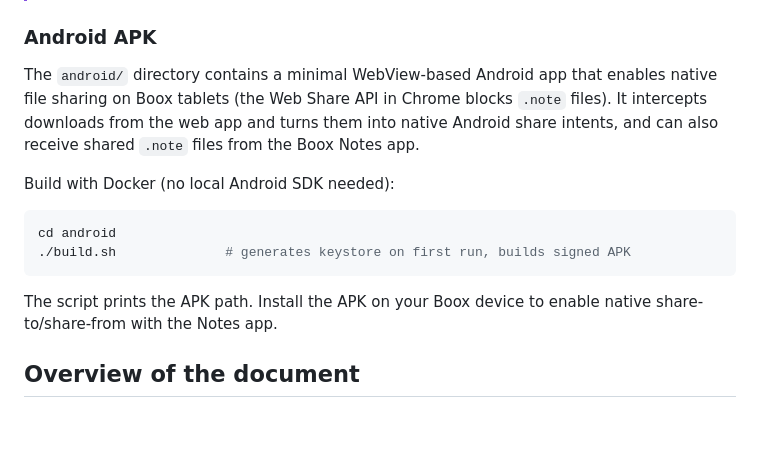
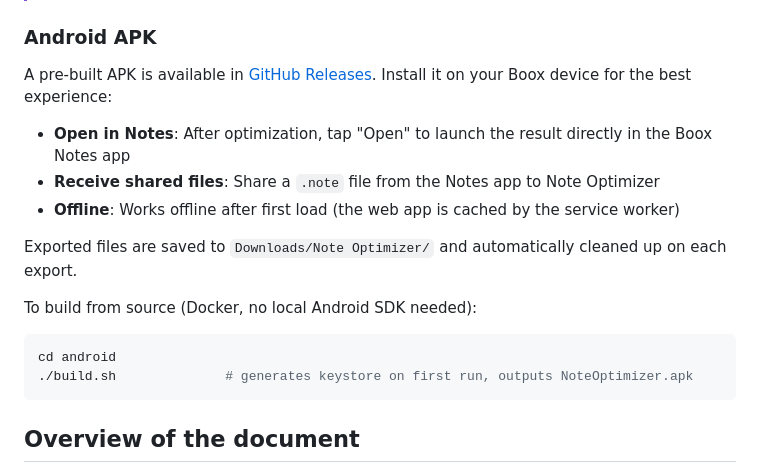
Before and after one commit to nrontsis/boox-note-optimizer, a Markdown page: README.md, the part around the change. GitHub-like rendering; blank space fills up the shorter version.

````diff
--- a/README.md
+++ b/README.md
@@ -8,16 +8,20 @@ This web app is a PWA with offline support. A service worker (`web/sw.js`) cache
 
 ### Android APK
 
-The `android/` directory contains a minimal WebView-based Android app that enables native file sharing on Boox tablets (the Web Share API in Chrome blocks `.note` files). It intercepts downloads from the web app and turns them into native Android share intents, and can also receive shared `.note` files from the Boox Notes app.
+A pre-built APK is available in [GitHub Releases](https://github.com/nrontsis/boox-note-optimizer/releases). Install it on your Boox device for the best experience:
 
-Build with Docker (no local Android SDK needed):
+- **Open in Notes**: After optimization, tap "Open" to launch the result directly in the Boox Notes app
+- **Receive shared files**: Share a `.note` file from the Notes app to Note Optimizer
+- **Offline**: Works offline after first load (the web app is cached by the service worker)
+
+Exported files are saved to `Downloads/Note Optimizer/` and automatically cleaned up on each export.
+
+To build from source (Docker, no local Android SDK needed):
 
 ```bash
 cd android
-./build.sh              # generates keystore on first run, builds signed APK
+./build.sh              # generates keystore on first run, outputs NoteOptimizer.apk
 ```
-
-The script prints the APK path. Install the APK on your Boox device to enable native share-to/share-from with the Notes app.
 
 ## Overview of the document
 
````
